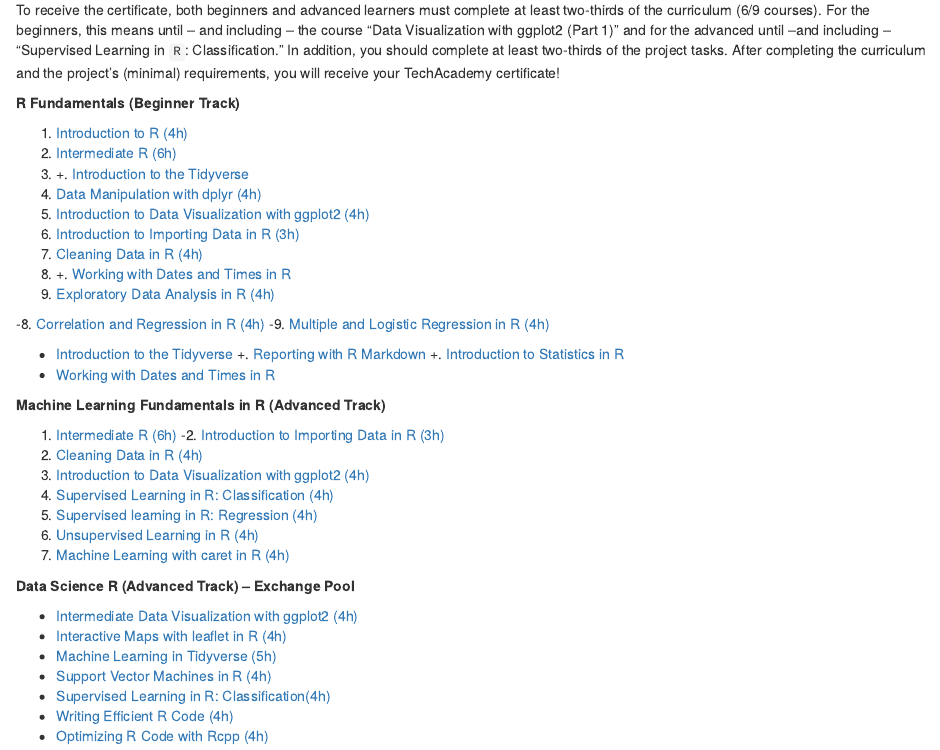
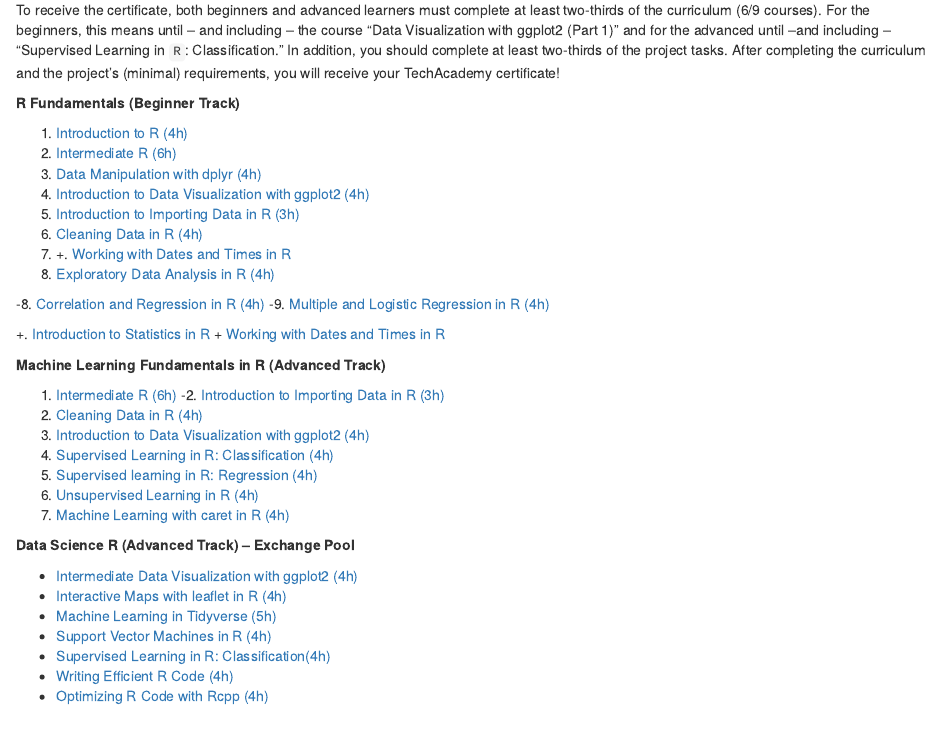
Before and after one commit to tech-academy-ev/SoSe22_Honey_and_Bees, an R Markdown document (Leitfaden/02_Whats_Data_Science.Rmd): the page in a window 1100 px wide, from 840 px down. Rendered offline with R 4.5, knitr and Pandoc, with nearby package versions; drawn as R Markdown's standard HTML page in place of the format the file asks for.

Commit message:
Update 02_Whats_Data_Science.Rmd

```diff
--- a/Leitfaden/02_Whats_Data_Science.Rmd
+++ b/Leitfaden/02_Whats_Data_Science.Rmd
@@ -65,19 +65,16 @@
 
 1.  [Introduction to R (4h)](https://www.datacamp.com/courses/free-introduction-to-r)
 2.  [Intermediate R (6h)](https://www.datacamp.com/courses/intermediate-r)
-3.  +. [Introduction to the Tidyverse](https://app.datacamp.com/learn/courses/introduction-to-the-tidyverse)
-4.  [Data Manipulation with dplyr (4h)](https://www.datacamp.com/courses/data-manipulation-with-dplyr-in-r)
-5.  [Introduction to Data Visualization with ggplot2 (4h)](https://www.datacamp.com/courses/data-visualization-with-ggplot2-1)
-6.  [Introduction to Importing Data in R (3h)](https://www.datacamp.com/courses/importing-data-in-r-part-1)
-7.  [Cleaning Data in R (4h)](https://www.datacamp.com/courses/cleaning-data-in-r)
-8.  +. [Working with Dates and Times in R](https://app.datacamp.com/learn/courses/working-with-dates-and-times-in-r)
-9.  [Exploratory Data Analysis in R (4h)](https://www.datacamp.com/courses/exploratory-data-analysis)
+3.  [Data Manipulation with dplyr (4h)](https://www.datacamp.com/courses/data-manipulation-with-dplyr-in-r)
+4.  [Introduction to Data Visualization with ggplot2 (4h)](https://www.datacamp.com/courses/data-visualization-with-ggplot2-1)
+5.  [Introduction to Importing Data in R (3h)](https://www.datacamp.com/courses/importing-data-in-r-part-1)
+6.  [Cleaning Data in R (4h)](https://www.datacamp.com/courses/cleaning-data-in-r)
+7.  +. [Working with Dates and Times in R](https://app.datacamp.com/learn/courses/working-with-dates-and-times-in-r)
+8.  [Exploratory Data Analysis in R (4h)](https://www.datacamp.com/courses/exploratory-data-analysis)
 
 -8.  [Correlation and Regression in R (4h)](https://www.datacamp.com/courses/correlation-and-regression)
 -9.  [Multiple and Logistic Regression in R (4h)](https://www.datacamp.com/courses/multiple-and-logistic-regression)
 
-+ [Introduction to the Tidyverse](https://app.datacamp.com/learn/courses/introduction-to-the-tidyverse)
-+. [Reporting with R Markdown](https://app.datacamp.com/learn/courses/reporting-with-rmarkdown)
 +. [Introduction to Statistics in R](https://app.datacamp.com/learn/courses/introduction-to-statistics-in-r)
 + [Working with Dates and Times in R](https://app.datacamp.com/learn/courses/working-with-dates-and-times-in-r)
 
```
Also changed, not shown: Leitfaden/02_Whats_Data_Science.Rmd (4 more changed lines).
